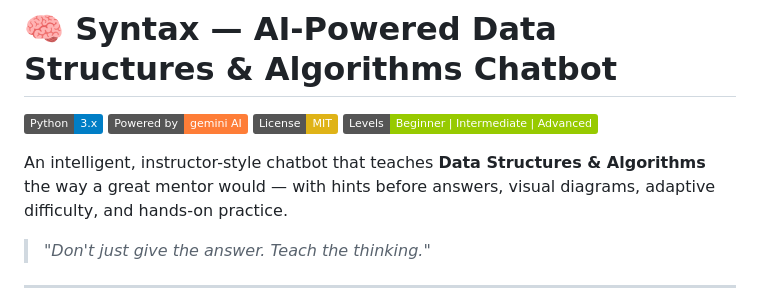
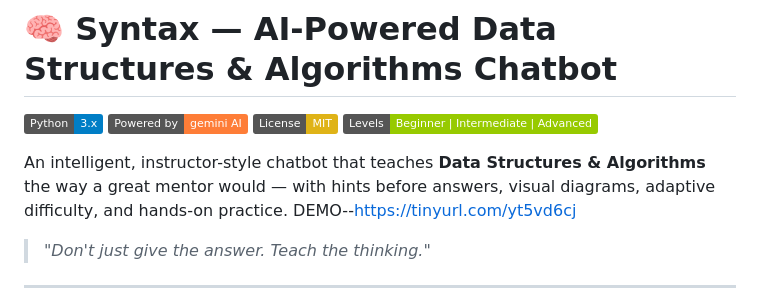
Before and after one commit to subhamxbanerjee/syntax-chatbot-, a Markdown page: README.md, the part around the change. Drawn GitHub-style; badges without logos.

```diff
--- a/README.md
+++ b/README.md
@@ -6,7 +6,7 @@
 [![Difficulty](https://img.shields.io/badge/Levels-Beginner%20%7C%20Intermediate%20%7C%20Advanced-green)]()
 
 An intelligent, instructor-style chatbot that teaches **Data Structures & Algorithms** the way a great mentor would — with hints before answers, visual diagrams, adaptive difficulty, and hands-on practice.
-
+DEMO--https://tinyurl.com/yt5vd6cj
 > _"Don't just give the answer. Teach the thinking."_
 
 ---
```
